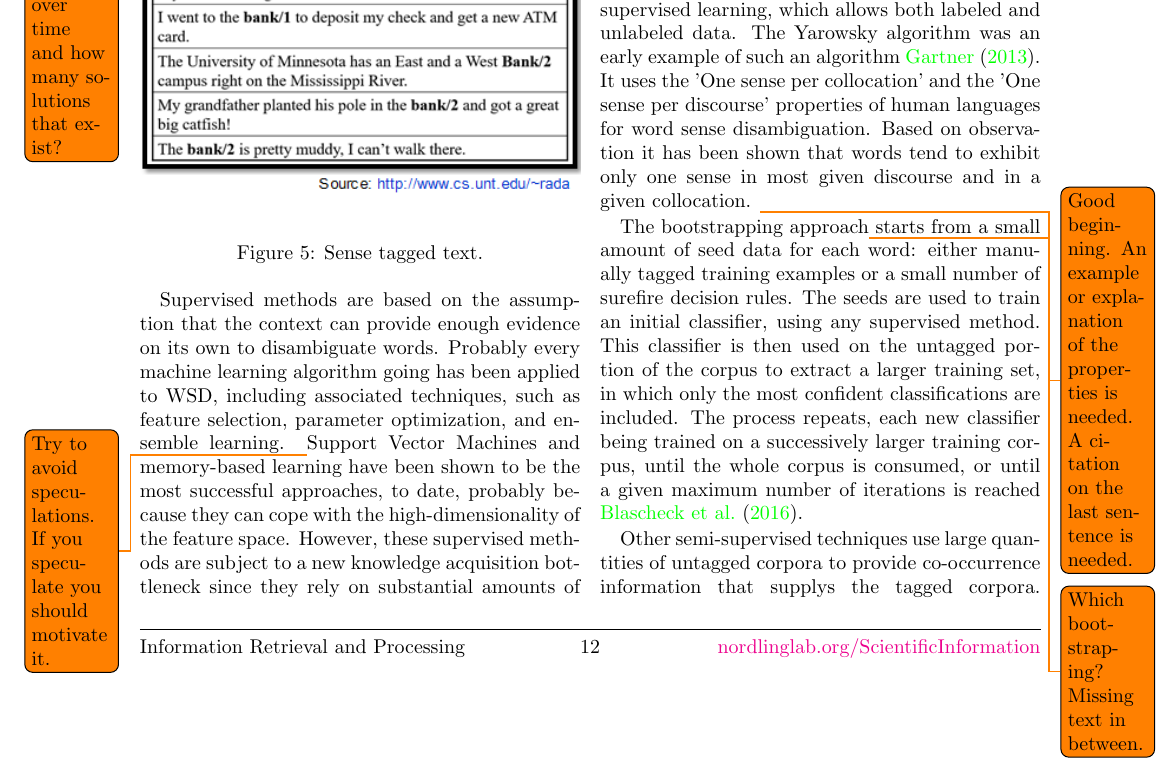
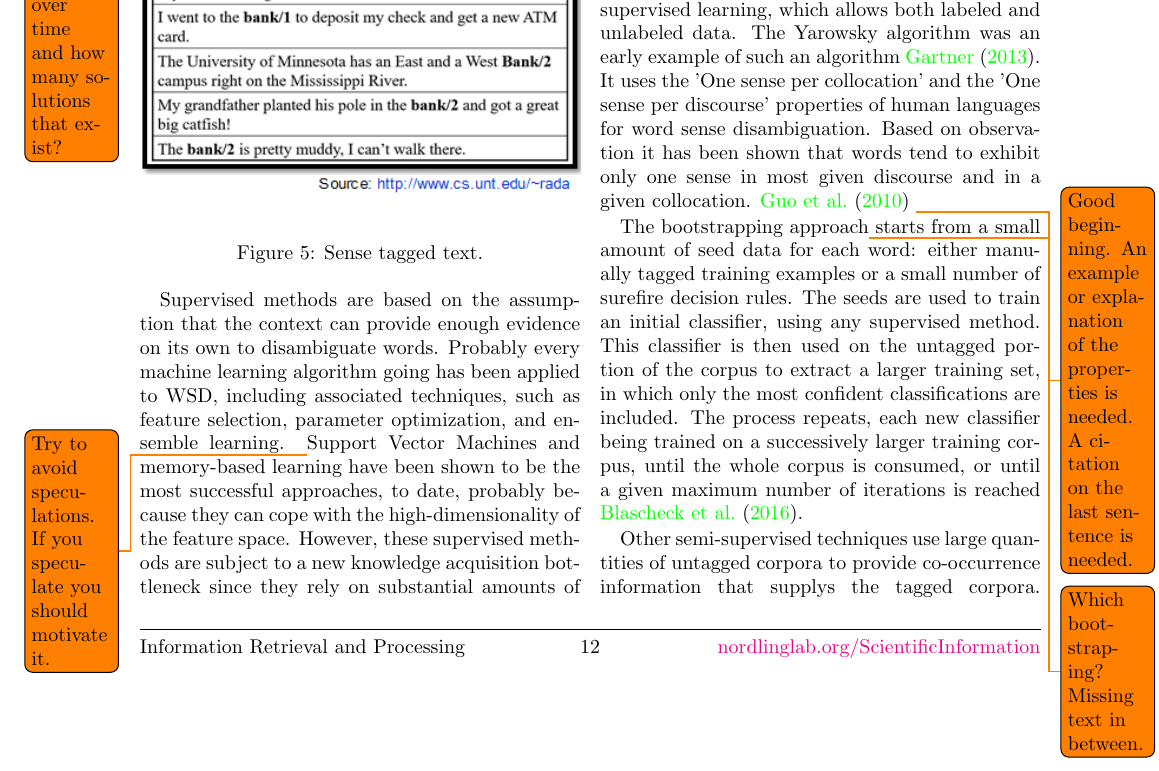
Before and after one commit to josechang/sciinfo, a LaTeX document (Report/Main.tex, which reads Report/Background_Union.tex): part of page 12 of 22, cut so that both start at the same text. Compiled offline with pdfLaTeX.

Commit message:
added citations

```diff
--- a/Report/Background_Union.tex
+++ b/Report/Background_Union.tex
@@ -145,7 +145,7 @@ However, these supervised methods are subject to a new knowledge acquisition bot
 Because of the lack of training data, many word sense disambiguation algorithms use semi-supervised learning, which allows both labeled and unlabeled data.
 The Yarowsky algorithm was an early example of such an algorithm \cite{Gartner201317}.
 It uses the 'One sense per collocation' and the 'One sense per discourse' properties of human languages for word sense disambiguation.
-Based on observation it has been shown that words tend to exhibit only one sense in most given discourse and in a given collocation.
+Based on observation it has been shown that words tend to exhibit only one sense in most given discourse and in a given collocation. \cite{5599823}
 \todo{Good beginning. An example or explanation of the properties is needed. A citation on the last sentence is needed.}
 
 \begin{figure}[tbh]
```
